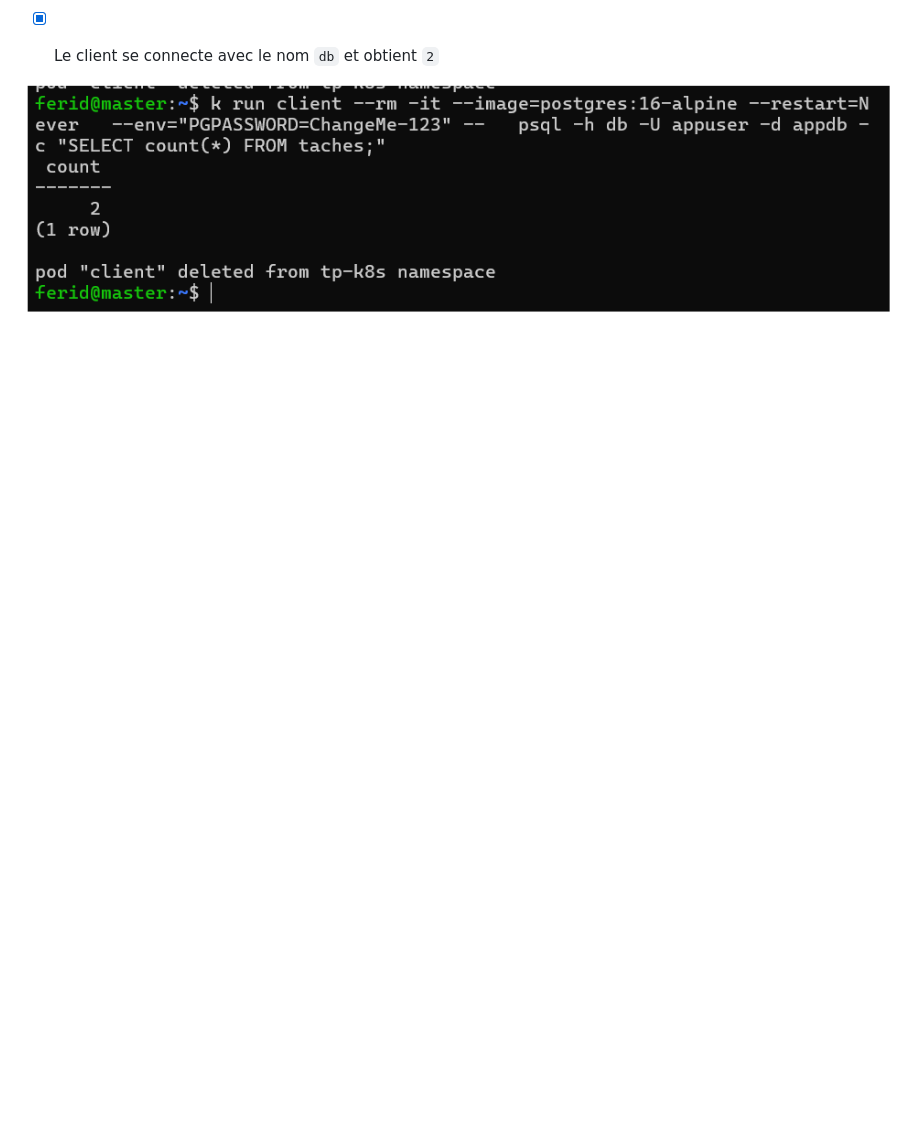
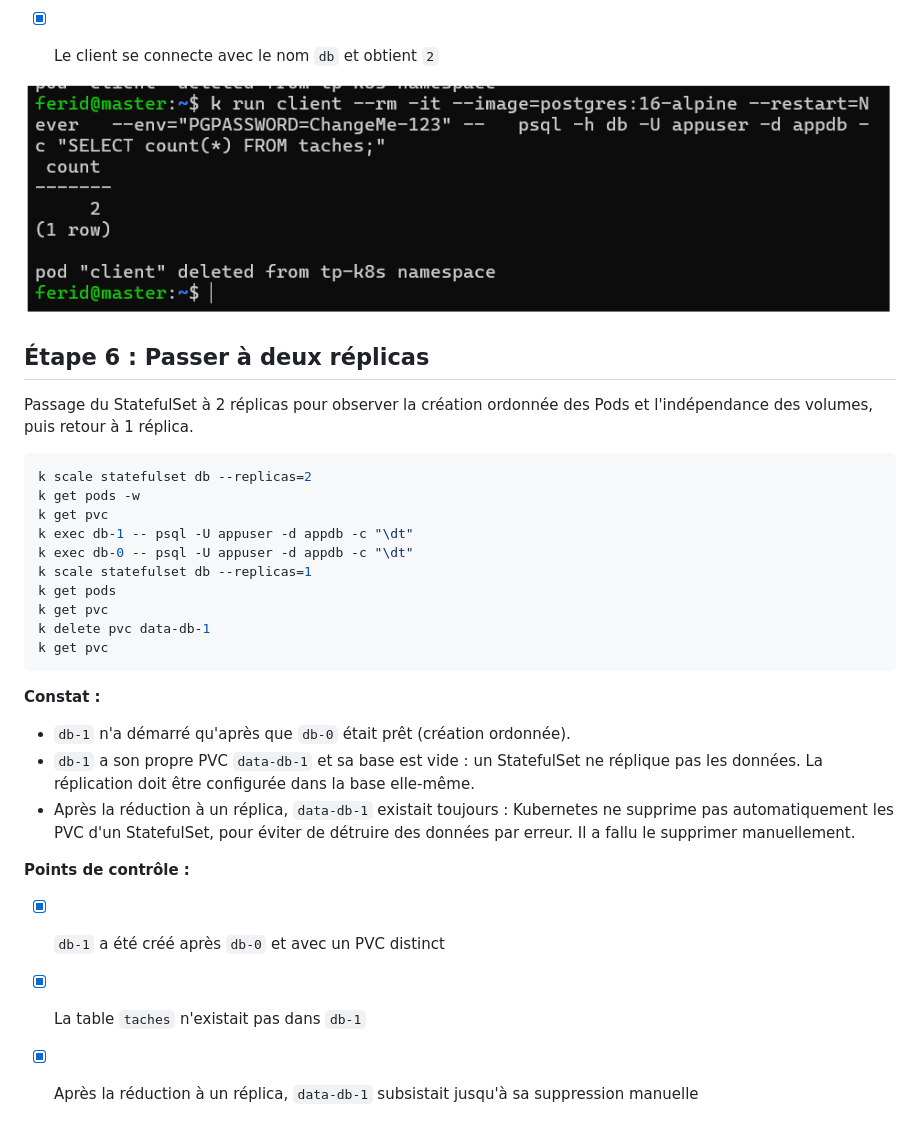
Before and after one commit to ferid-saad/Lab-5.2-StatefulSet-PostgreSQL, a Markdown page: README.md, the part around the change. Rendered like a GitHub page; blank space fills up the shorter version.

Commit message:
Étape 6 : deux réplicas et volumes indépendants

````diff
--- a/README.md
+++ b/README.md
@@ -156,3 +156,30 @@ k run client --rm -it --image=postgres:16-alpine --restart=Never \
 - [x] Le client se connecte avec le nom `db` et obtient `2`
 
 ![nslookup](captures/etape5-postgreSQL.png)
+
+## Étape 6 : Passer à deux réplicas
+
+Passage du StatefulSet à 2 réplicas pour observer la création ordonnée des Pods et l'indépendance des volumes, puis retour à 1 réplica.
+
+```bash
+k scale statefulset db --replicas=2
+k get pods -w
+k get pvc
+k exec db-1 -- psql -U appuser -d appdb -c "\dt"
+k exec db-0 -- psql -U appuser -d appdb -c "\dt"
+k scale statefulset db --replicas=1
+k get pods
+k get pvc
+k delete pvc data-db-1
+k get pvc
+```
+
+**Constat :**
+- `db-1` n'a démarré qu'après que `db-0` était prêt (création ordonnée).
+- `db-1` a son propre PVC `data-db-1` et sa base est vide : un StatefulSet ne réplique pas les données. La réplication doit être configurée dans la base elle-même.
+- Après la réduction à un réplica, `data-db-1` existait toujours : Kubernetes ne supprime pas automatiquement les PVC d'un StatefulSet, pour éviter de détruire des données par erreur. Il a fallu le supprimer manuellement.
+
+**Points de contrôle :**
+- [x] `db-1` a été créé après `db-0` et avec un PVC distinct
+- [x] La table `taches` n'existait pas dans `db-1`
+- [x] Après la réduction à un réplica, `data-db-1` subsistait jusqu'à sa suppression manuelle
````
Also changed, not shown: captures/etape6-db1.png (added), captures/etape6-statefulset-scaled.png (added), captures/etape6-supprition-pvc.png (added).
